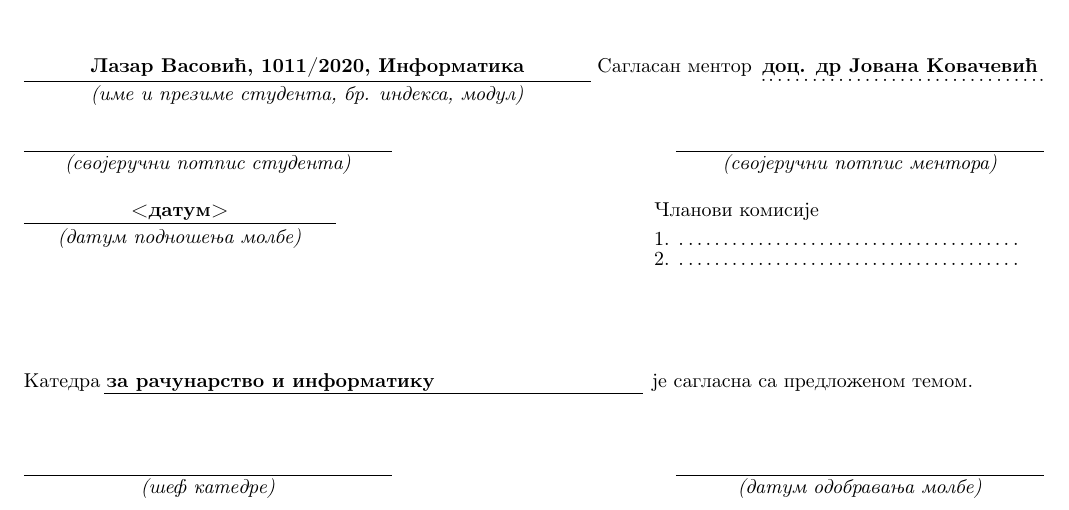
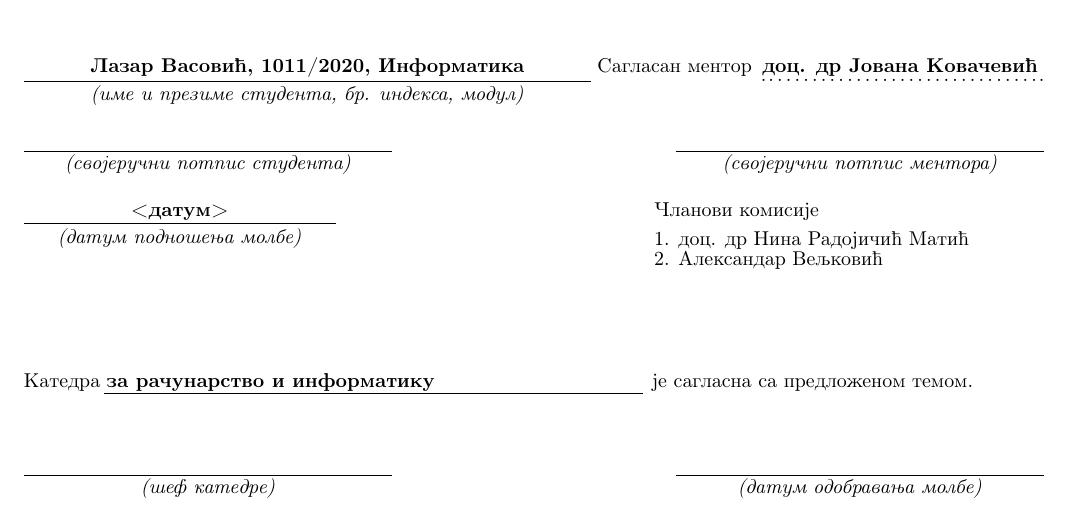
Before and after one commit to matfija/HMM-u-bioinformatici, a LaTeX document (prijava/HMM-prijava-teme.tex): part of the page, cut so that both start at the same text. Compiled offline with pdfLaTeX.

Commit message:
Dodati članovi komisije

```diff
--- a/prijava/HMM-prijava-teme.tex
+++ b/prijava/HMM-prijava-teme.tex
@@ -93,7 +93,7 @@
 % POPUNJAVA MENTOR (rucno ili na sledeci nacin):							  %
 % u donji red umesto .\dotfill. upisati podatke o 1. clanu komisije		      %
 %%%%%%%%%%%%%%%%%%%%%%%%%%%%%%%%%%%%%%%%%%%%%%%%%%%%%%%%%%%%%%%%%%%%%%%%%%%%%%%
-\rule[4mm]{5.5cm}{.05mm}\makebox[5.5cm]{ } 1. \makebox[6cm][l]{.\dotfill.}\\
+\rule[4mm]{5.5cm}{.05mm}\makebox[5.5cm]{ } 1. \makebox[6cm][l]{доц. др Нина Радојичић Матић}\\
 \vspace{-8mm}\\
 \raisebox{4mm}%
 [7mm][0mm]{\makebox[5.5cm][c]{\textit{(датум подношења молбе)}}}\makebox[5.5cm]{ }
@@ -101,7 +101,7 @@
 % POPUNJAVA MENTOR (rucno ili na sledeci nacin): 							  %
 % u donji red umesto .\dotfill. upisati podatke o 2. clanu komisije           %
 %%%%%%%%%%%%%%%%%%%%%%%%%%%%%%%%%%%%%%%%%%%%%%%%%%%%%%%%%%%%%%%%%%%%%%%%%%%%%%%
-2. \makebox[6cm][l]{.\dotfill.}\\
+2. \makebox[6cm][l]{Александар Вељковић}\\
 
 \vspace{1cm}
 
```
Also changed, not shown: prijava/HMM-prijava-teme.pdf.
